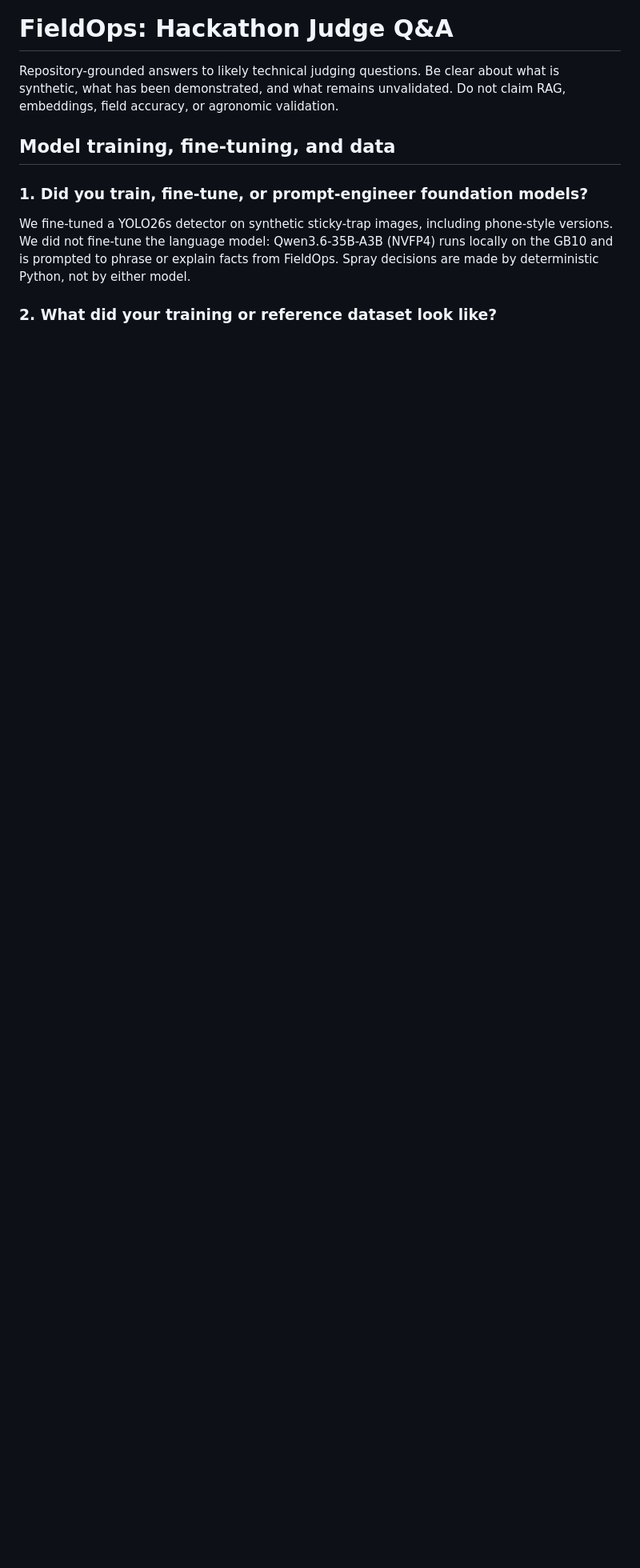
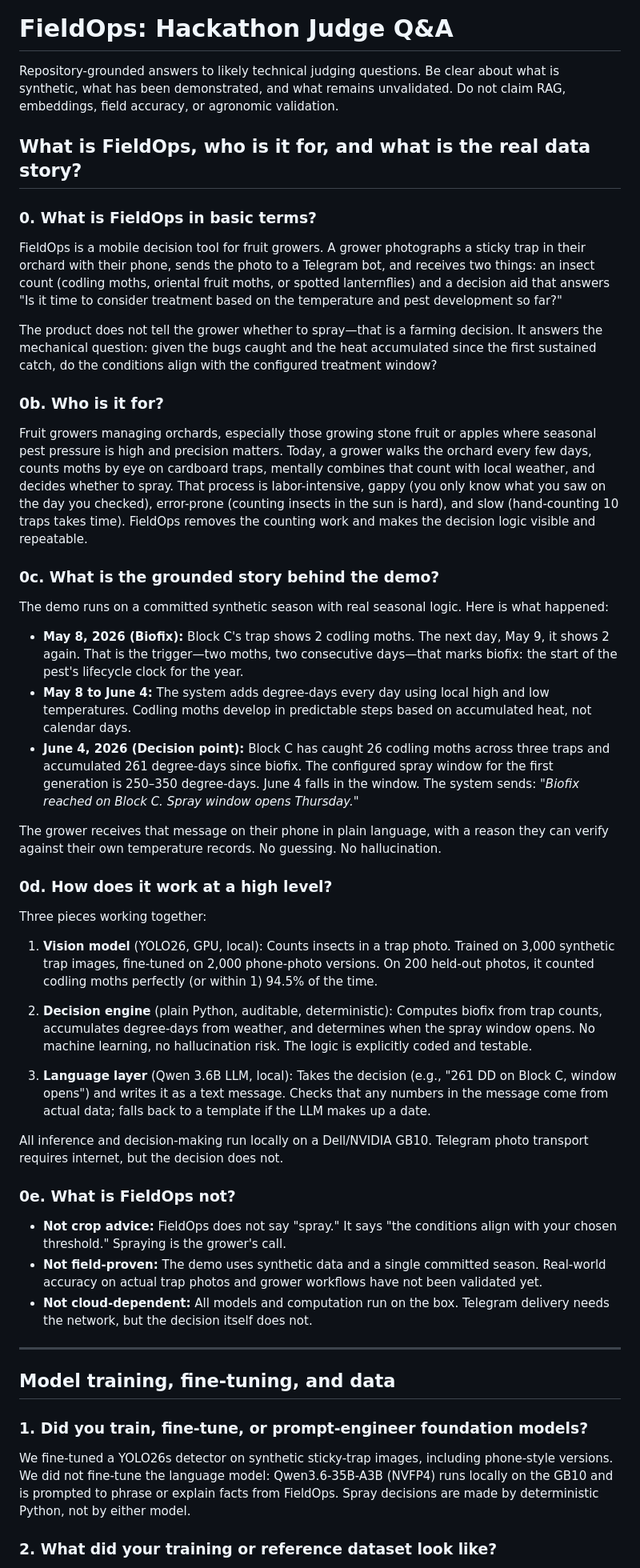
Before and after one commit to FieldOpsAIHackathon/fieldops-ai, a Markdown page: hack-questions.md, the part around the change. Shown at 80% size. Rendered like a GitHub page; blank space fills up the shorter version.

Commit message:
Add foundational Q&A: what FieldOps is, who it's for, and the grounded story

```diff
--- a/hack-questions.md
+++ b/hack-questions.md
@@ -3,6 +3,75 @@
 Repository-grounded answers to likely technical judging questions. Be clear about what is
 synthetic, what has been demonstrated, and what remains unvalidated. Do not claim RAG,
 embeddings, field accuracy, or agronomic validation.
+
+## What is FieldOps, who is it for, and what is the real data story?
+
+### 0. What is FieldOps in basic terms?
+
+FieldOps is a mobile decision tool for fruit growers. A grower photographs a sticky trap in their
+orchard with their phone, sends the photo to a Telegram bot, and receives two things: an insect
+count (codling moths, oriental fruit moths, or spotted lanternflies) and a decision aid that answers
+"Is it time to consider treatment based on the temperature and pest development so far?"
+
+The product does not tell the grower whether to spray—that is a farming decision. It answers the
+mechanical question: given the bugs caught and the heat accumulated since the first sustained catch,
+do the conditions align with the configured treatment window?
+
+### 0b. Who is it for?
+
+Fruit growers managing orchards, especially those growing stone fruit or apples where seasonal pest
+pressure is high and precision matters. Today, a grower walks the orchard every few days, counts
+moths by eye on cardboard traps, mentally combines that count with local weather, and decides whether
+to spray. That process is labor-intensive, gappy (you only know what you saw on the day you checked),
+error-prone (counting insects in the sun is hard), and slow (hand-counting 10 traps takes time).
+FieldOps removes the counting work and makes the decision logic visible and repeatable.
+
+### 0c. What is the grounded story behind the demo?
+
+The demo runs on a committed synthetic season with real seasonal logic. Here is what happened:
+
+- **May 8, 2026 (Biofix):** Block C's trap shows 2 codling moths. The next day, May 9, it shows 2
+  again. That is the trigger—two moths, two consecutive days—that marks biofix: the start of the
+  pest's lifecycle clock for the year.
+- **May 8 to June 4:** The system adds degree-days every day using local high and low temperatures.
+  Codling moths develop in predictable steps based on accumulated heat, not calendar days.
+- **June 4, 2026 (Decision point):** Block C has caught 26 codling moths across three traps and
+  accumulated 261 degree-days since biofix. The configured spray window for the first generation is
+  250–350 degree-days. June 4 falls in the window. The system sends: *"Biofix reached on Block C.
+  Spray window opens Thursday."*
+
+The grower receives that message on their phone in plain language, with a reason they can verify
+against their own temperature records. No guessing. No hallucination.
+
+### 0d. How does it work at a high level?
+
+Three pieces working together:
+
+1. **Vision model** (YOLO26, GPU, local): Counts insects in a trap photo. Trained on 3,000
+   synthetic trap images, fine-tuned on 2,000 phone-photo versions. On 200 held-out photos, it
+   counted codling moths perfectly (or within 1) 94.5% of the time.
+
+2. **Decision engine** (plain Python, auditable, deterministic): Computes biofix from trap counts,
+   accumulates degree-days from weather, and determines when the spray window opens. No machine
+   learning, no hallucination risk. The logic is explicitly coded and testable.
+
+3. **Language layer** (Qwen 3.6B LLM, local): Takes the decision (e.g., "261 DD on Block C, window
+   opens") and writes it as a text message. Checks that any numbers in the message come from actual
+   data; falls back to a template if the LLM makes up a date.
+
+All inference and decision-making run locally on a Dell/NVIDIA GB10. Telegram photo transport
+requires internet, but the decision does not.
+
+### 0e. What is FieldOps not?
+
+- **Not crop advice:** FieldOps does not say "spray." It says "the conditions align with your
+  chosen threshold." Spraying is the grower's call.
+- **Not field-proven:** The demo uses synthetic data and a single committed season. Real-world
+  accuracy on actual trap photos and grower workflows have not been validated yet.
+- **Not cloud-dependent:** All models and computation run on the box. Telegram delivery needs the
+  network, but the decision itself does not.
+
+---
 
 ## Model training, fine-tuning, and data
 
```
